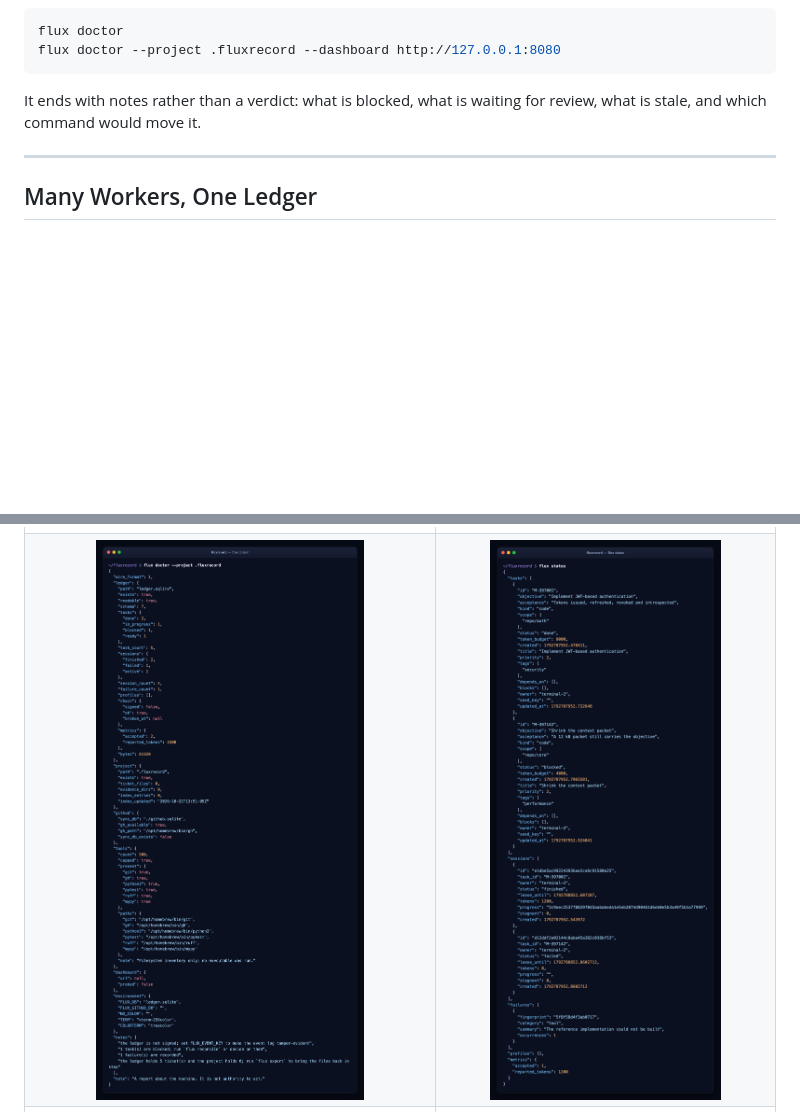
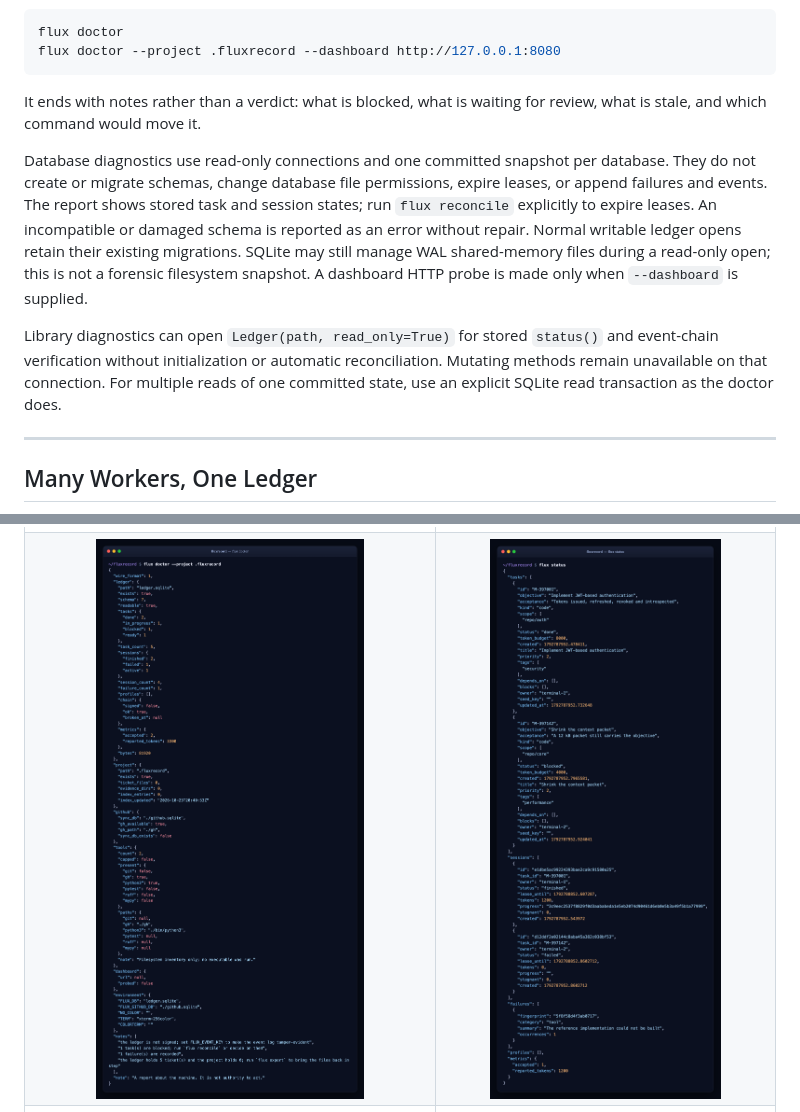
Before and after one commit to hamanakam1/fluxrecord, a Markdown page: README.md, 2 parts joined by grey strips. Drawn GitHub-style; pictures changed too: docs/screenshots/doctor.png; blank space fills up the shorter version.

Commit message:
fix: keep doctor database diagnostics read-only

```diff
--- a/README.md
+++ b/README.md
@@ -466,6 +466,22 @@ flux doctor --project .fluxrecord --dashboard http://127.0.0.1:8080
 It ends with notes rather than a verdict: what is blocked, what is
 waiting for review, what is stale, and which command would move it.
 
+Database diagnostics use read-only connections and one committed snapshot
+per database. They do not create or migrate schemas, change database file
+permissions, expire leases, or append failures and events. The report shows
+stored task and session states; run `flux reconcile` explicitly to expire
+leases. An incompatible or damaged schema is reported as an error without
+repair. Normal writable ledger opens retain their existing migrations.
+SQLite may still manage WAL shared-memory files during a read-only open;
+this is not a forensic filesystem snapshot. A dashboard HTTP probe is made
+only when `--dashboard` is supplied.
+
+Library diagnostics can open `Ledger(path, read_only=True)` for stored
+`status()` and event-chain verification without initialization or automatic
+reconciliation. Mutating methods remain unavailable on that connection.
+For multiple reads of one committed state, use an explicit SQLite read
+transaction as the doctor does.
+
 ---
 
 ## Many Workers, One Ledger
```
Also changed, not shown: docs/screenshots/benchmark.png, 3 other files.
